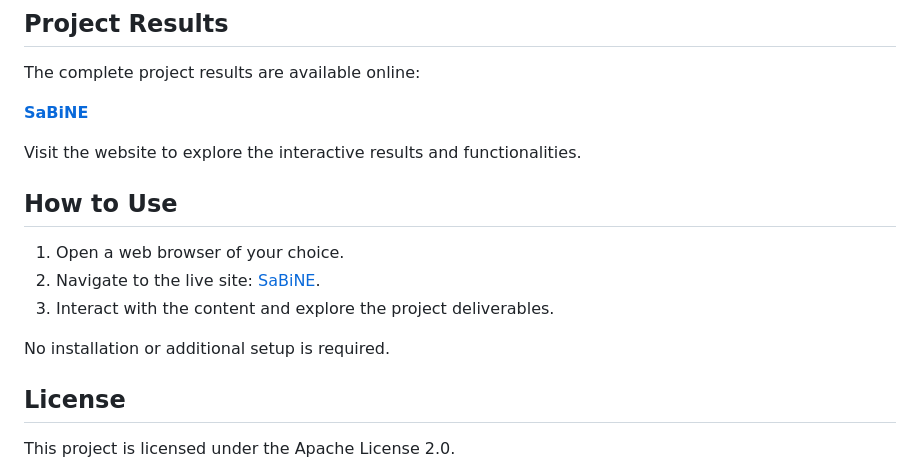
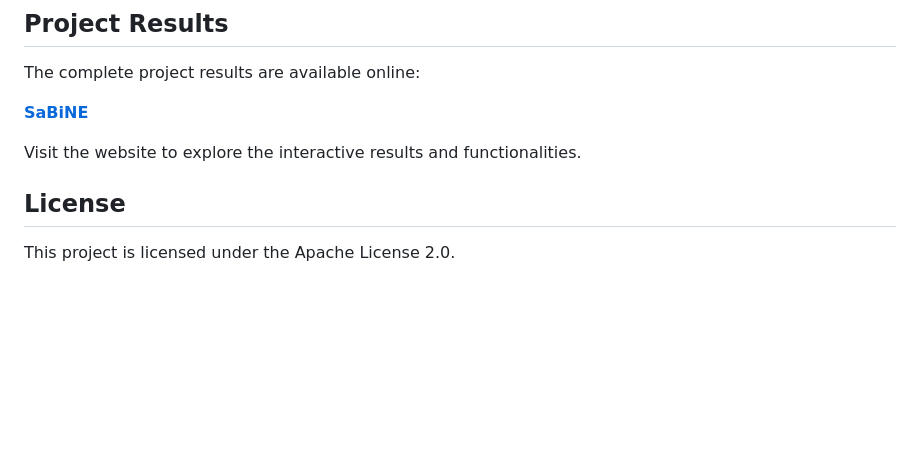
Before and after one commit to Mammutor/NINA, a Markdown page: README.md, the part around the change printed below. Rendered like a GitHub page; blank space fills up the shorter version.

```diff
--- a/README.md
+++ b/README.md
@@ -49,14 +85,6 @@ The complete project results are available online:
 [ **SaBiNE**](https://LHesse-UM.github.io/SaBiNE/)
 
 Visit the website to explore the interactive results and functionalities.
-
-## How to Use
-
-1. Open a web browser of your choice.
-2. Navigate to the live site: [SaBiNE](https://LHesse-UM.github.io/SaBiNE/).
-3. Interact with the content and explore the project deliverables.
-
-No installation or additional setup is required.
 
 ## License
 
```
Also changed, not shown: other parts of README.md (+53 -17 lines), documenting/githubicon_SaBiNE.png (added).
